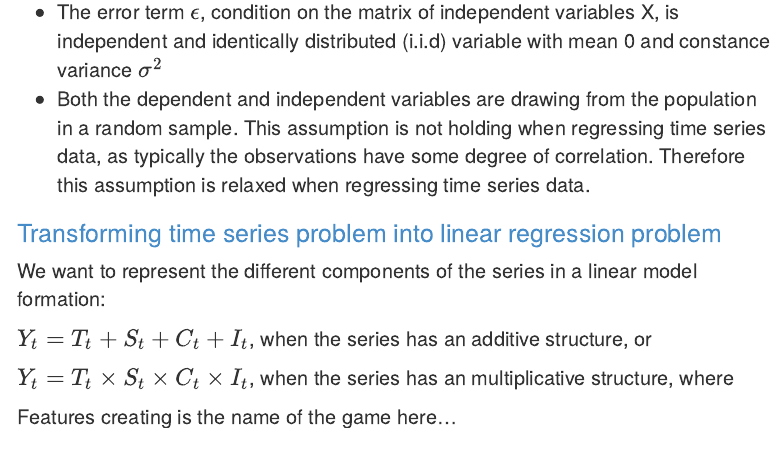
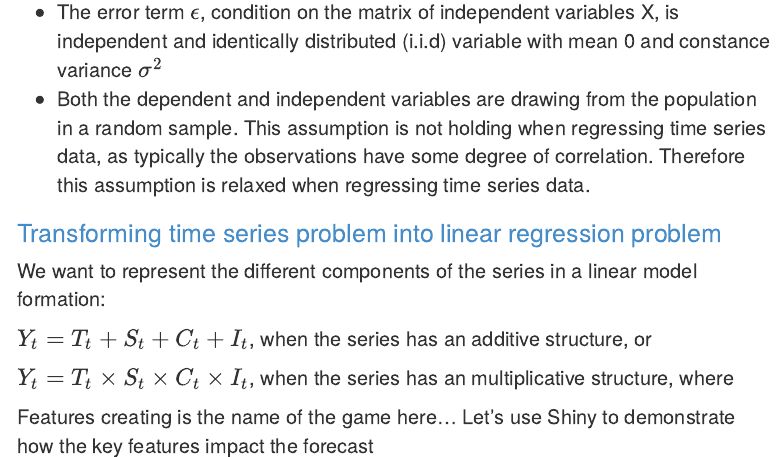
Before and after one commit to RamiKrispin/Time-Series-Workshop, an R Markdown document (time-series-workshop.Rmd): the page in a window 1100 px wide, from 17380 px down. Rendered offline with R 4.5, knitr and Pandoc, with nearby package versions; code that draws random numbers runs with fixed seeds of ours; some code elsewhere in the file could not run offline; menus at the side of the page are left out.

Commit message:
Update the workshop markdown

```diff
--- a/time-series-workshop.Rmd
+++ b/time-series-workshop.Rmd
@@ -719,7 +719,7 @@ $Y_{t} = T_{t} + S_{t} + C_{t} + I_{t}$, when the series has an additive structu
 $Y_{t} = T_{t} \times S_{t} \times C_{t} \times I_{t}$, when the series has an multiplicative structure, where
 
 
-Features creating is the name of the game here...
+Features creating is the name of the game here... Let's use Shiny to demonstrate how the key features impact the forecast
 
 ### Shiny example
 
```
